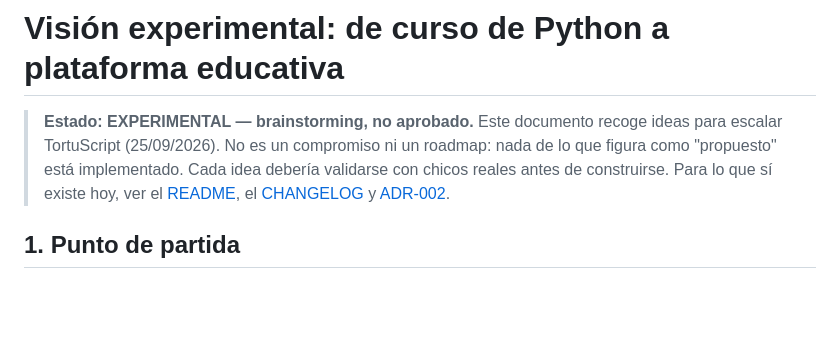
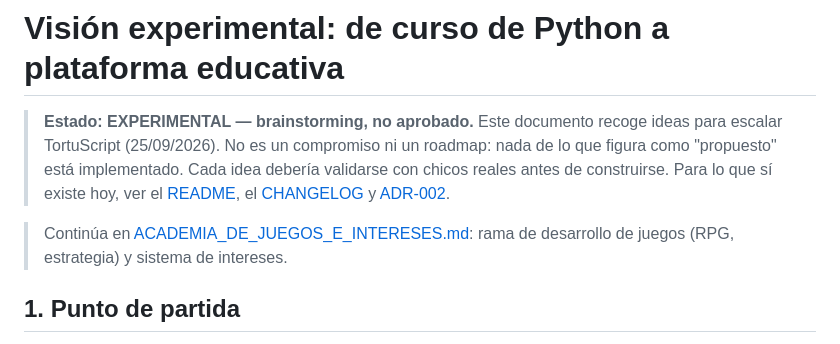
Before and after one commit to martinezmarcos93/aprendiendo_python, a Markdown page: docs/experimental/VISION_PLATAFORMA.md, the part around the change. Rendered like a GitHub page; blank space fills up the shorter version.

```diff
--- a/docs/experimental/VISION_PLATAFORMA.md
+++ b/docs/experimental/VISION_PLATAFORMA.md
@@ -4,6 +4,8 @@
 > (25/09/2026). No es un compromiso ni un roadmap: nada de lo que figura como "propuesto" está implementado.
 > Cada idea debería validarse con chicos reales antes de construirse. Para lo que sí existe hoy, ver el
 > [README](../../README.md), el [CHANGELOG](../../CHANGELOG.md) y [ADR-002](../decisions/ADR-002-cursos-como-datos-y-progreso-aditivo.md).
+
+> Continúa en [ACADEMIA_DE_JUEGOS_E_INTERESES.md](ACADEMIA_DE_JUEGOS_E_INTERESES.md): rama de desarrollo de juegos (RPG, estrategia) y sistema de intereses.
 
 ## 1. Punto de partida
 
```
Also changed, not shown: docs/experimental/ACADEMIA_DE_JUEGOS_E_INTERESES.md (added, +188 -0 lines).
